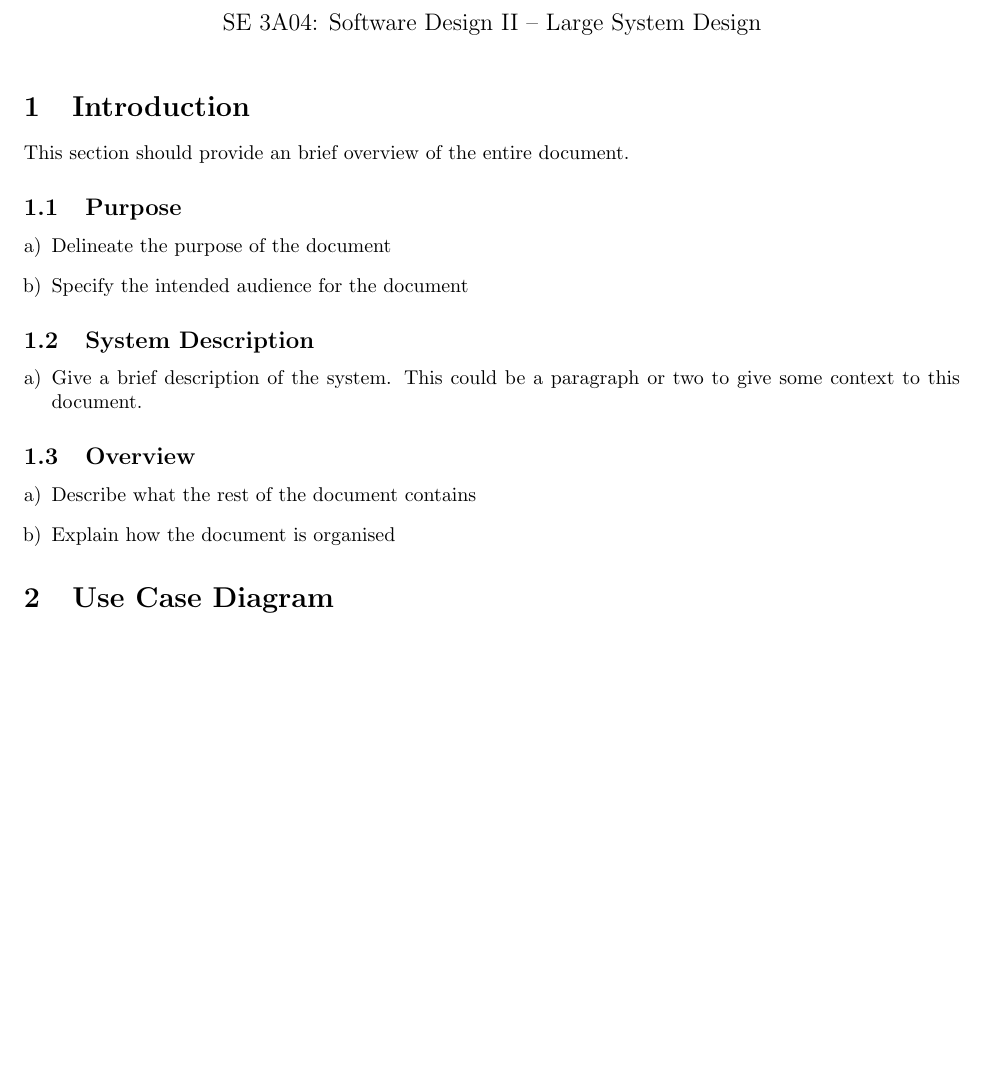
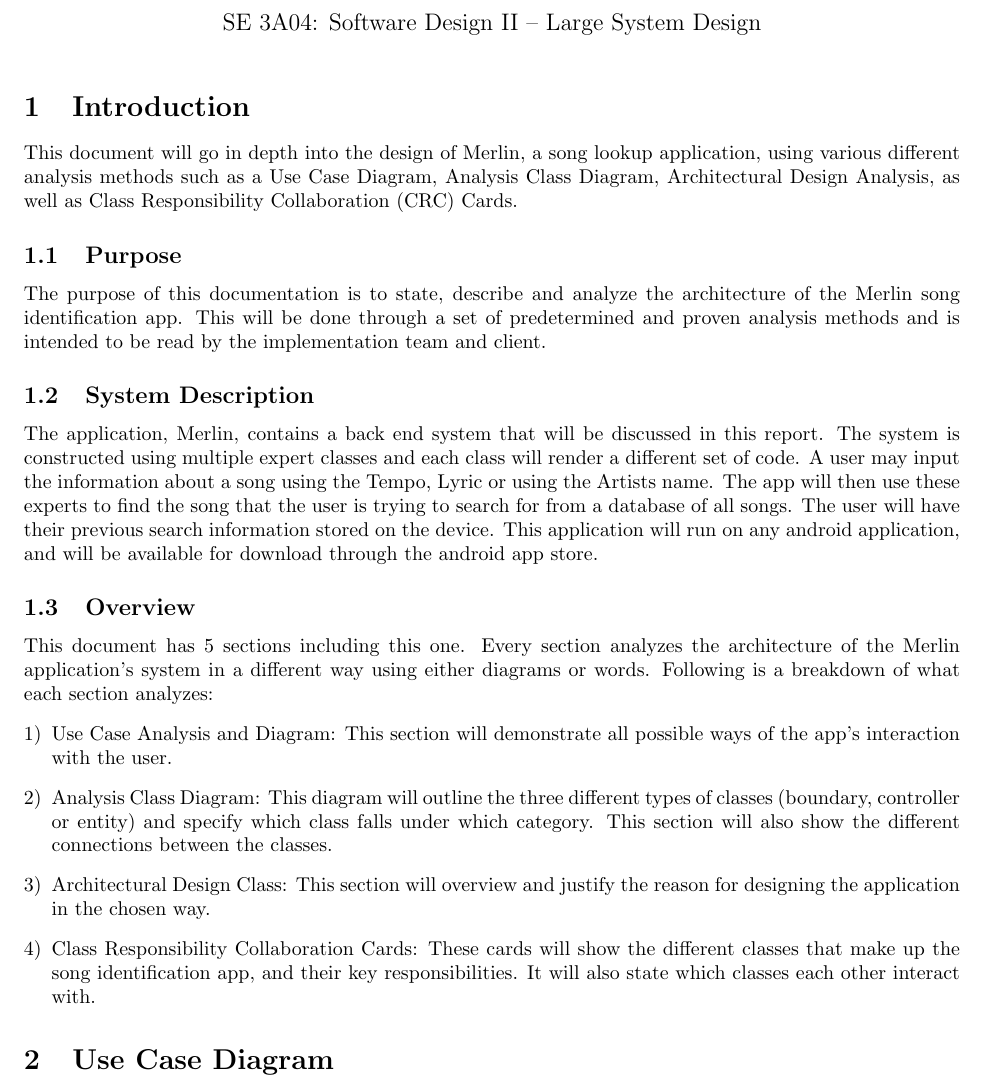
Before and after one commit to arulths/Merlin, a LaTeX document (Deliverable2_HLDesign.tex): part of page 1 of 5 before the commit and part of page 1 of 6 after it, cut so that both start at the same text, the shorter picture padded with empty space. Compiled offline with pdfLaTeX.

Commit message:
added section 1 for D2

```diff
--- a/Deliverable2_HLDesign.tex
+++ b/Deliverable2_HLDesign.tex
@@ -39,31 +39,29 @@
 \label{sec:introduction}
 % Begin Section
 
-This section should provide an brief overview of the entire document.
+This document will go in depth into the design of Merlin, a song lookup application, using various different analysis methods such as a Use Case Diagram, Analysis Class Diagram, Architectural Design Analysis, as well as Class Responsibility Collaboration (CRC) Cards.
 
 \subsection{Purpose}
 \label{sub:purpose}
 % Begin SubSection
-\begin{enumerate}[a)]
-	\item Delineate the purpose of the document
-	\item Specify the intended audience for the document
-\end{enumerate}
+	The purpose of this documentation is to state, describe and analyze the architecture of the Merlin song identification app. This will be done through a set of predetermined and proven analysis methods and is intended to be read by the implementation team and client.
 % End SubSection
 
 \subsection{System Description}
 \label{sub:system_description}
 % Begin SubSection
-\begin{enumerate}[a)]
-	\item Give a brief description of the system. This could be a paragraph or two to give some context to this document.
-\end{enumerate}
+	The application, Merlin, contains a back end system that will be discussed in this report. The system is constructed using multiple expert classes and each class will render a different set of code. A user may input the information about a song using the Tempo, Lyric or using the Artists name. The app will then use these experts to find the song that the user is trying to search for from a database of all songs. The user will have their previous search information stored on the device. This application will run on any android application, and will be available for download through the android app store.
 % End SubSection
 
 \subsection{Overview}
 \label{sub:overview}
 % Begin SubSection
-\begin{enumerate}[a)]
-	\item Describe what the rest of the document contains
-	\item Explain how the document is organised
+This document has 5 sections including this one. Every section analyzes the architecture of the Merlin application’s system in a different way using either diagrams or words. Following is a breakdown of what each section analyzes:
+\begin{enumerate}[1)]
+	\item Use Case Analysis and Diagram: This section will demonstrate all possible ways of the app’s interaction with the user.
+	\item Analysis Class Diagram: This diagram will outline the three different types of classes (boundary, controller or entity) and specify which class falls under which category. This section will also show the different connections between the classes.
+	\item Architectural Design Class: This section will overview and justify the reason for designing the application in the chosen way.
+	\item Class Responsibility Collaboration Cards: These cards will show the different classes that make up the song identification app, and their key responsibilities. It will also state which classes each other interact with.
 \end{enumerate}
 % End SubSection
 
```
Also changed, not shown: 1 other file.
